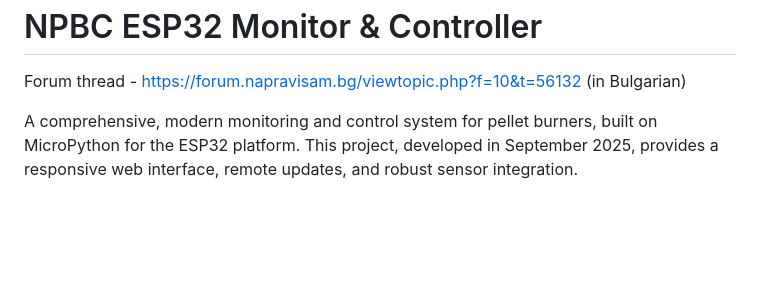
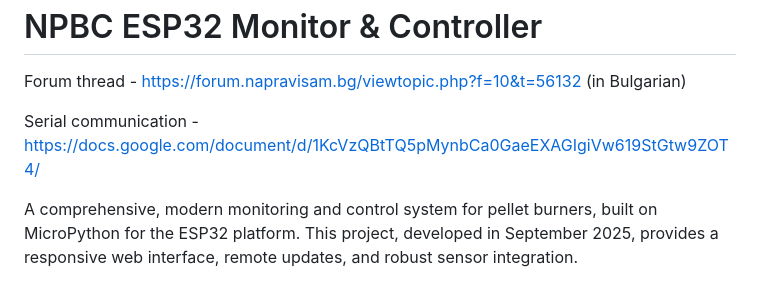
Before and after one commit to atanas-vladimirov/npbc-esp32-monitor, a Markdown page: README.md, the part around the change. Rendered like a GitHub page; blank space fills up the shorter version.

Commit message:
Adds a link to the serial communication document.

```diff
--- a/README.md
+++ b/README.md
@@ -2,6 +2,8 @@ NPBC ESP32 Monitor & Controller
 ===============================
 
 Forum thread - https://forum.napravisam.bg/viewtopic.php?f=10&t=56132 (in Bulgarian)
+
+Serial communication - https://docs.google.com/document/d/1KcVzQBtTQ5pMynbCa0GaeEXAGIgiVw619StGtw9ZOT4/
 
 A comprehensive, modern monitoring and control system for pellet burners, built on MicroPython for the ESP32 platform. This project, developed in September 2025, provides a responsive web interface, remote updates, and robust sensor integration.
 
```
